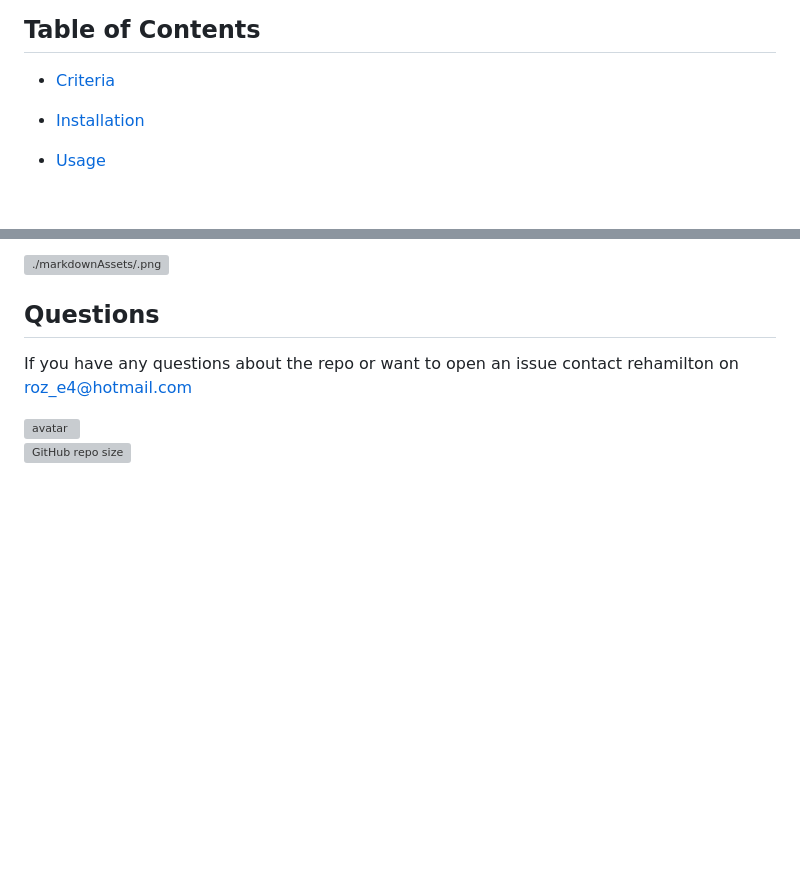
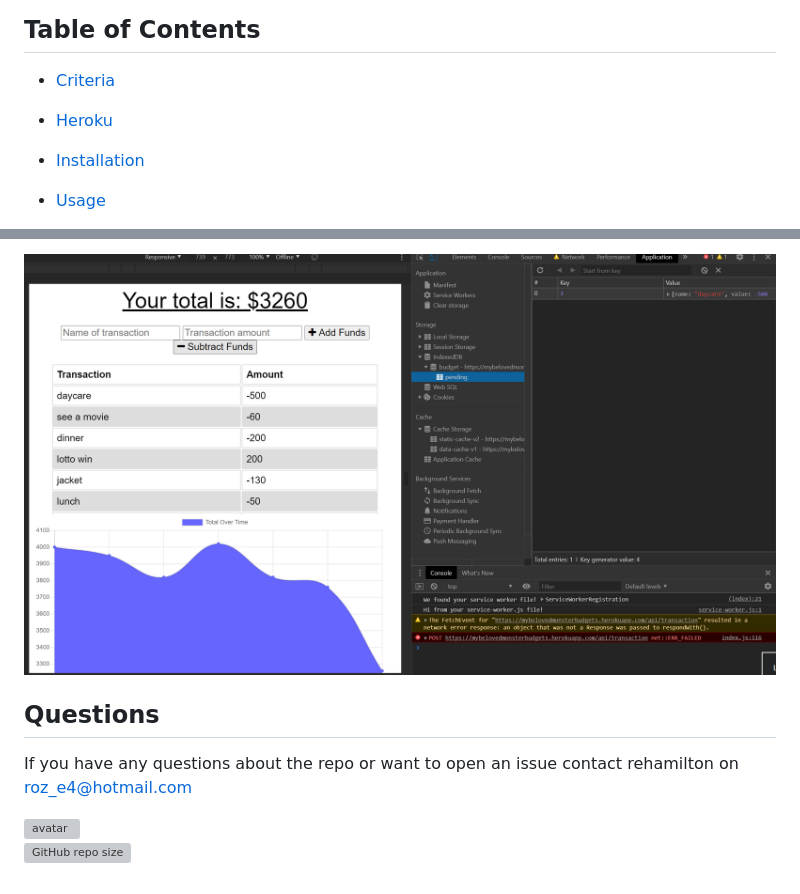
Before and after one commit to rehamilton/Budget_Tracker, a Markdown page: README.md, 2 parts joined by grey strips. GitHub-like rendering; pictures changed too: markdownAssets/pendingOffline.PNG (added); blank space fills up the shorter version; grey boxes are pictures that could not be loaded.

```diff
--- a/README.md
+++ b/README.md
@@ -6,6 +6,8 @@ A Budget Tracker application which allows for offline access and functionality.
 ## Table of Contents
 
 * [Criteria](#criteria)
+
+* [Heroku](#Heroku)
 
 * [Installation](#installation)
 
@@ -68,5 +70,5 @@ SO THAT my account balance is accurate when I am traveling
 
-![./markdownAssets/.png](https://github.com/rehamilton/Budget_Tracker/blob/master/markdownAssets/)
+![./markdownAssets/pendingOffline.png](https://github.com/rehamilton/Budget_Tracker/blob/master/markdownAssets/pendingOffline.PNG)
 
 ## Questions
 
```
Also changed, not shown: other parts of README.md (+3 -3 lines), markdownAssets/Dashboard.PNG (added), markdownAssets/dataCache.PNG (added), markdownAssets/staticCache.PNG (added).
